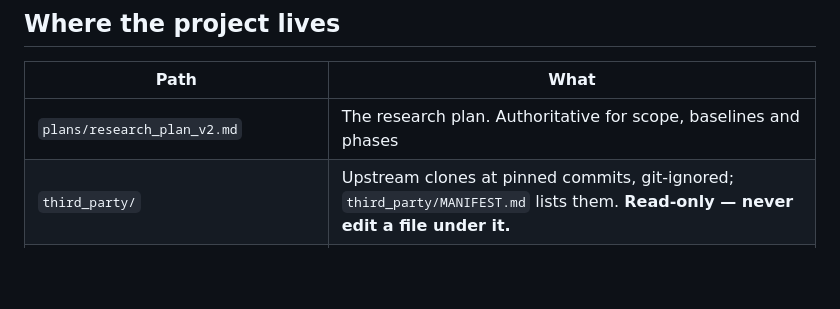
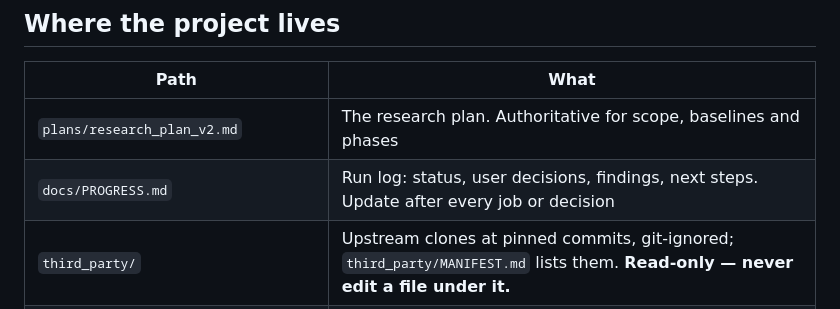
Before and after one commit to HongyuCao3/dmllm-refresh-frontier, a Markdown page: CLAUDE.md, the part around the change. Rendered like a GitHub page; blank space fills up the shorter version.

```diff
--- a/CLAUDE.md
+++ b/CLAUDE.md
@@ -28,6 +28,7 @@ If rules conflict, follow .claude/global.md, and flag the conflict to the user.
 | Path | What |
 |---|---|
 | `plans/research_plan_v2.md` | The research plan. Authoritative for scope, baselines and phases |
+| `docs/PROGRESS.md` | Run log: status, user decisions, findings, next steps. Update after every job or decision |
 | `third_party/` | Upstream clones at pinned commits, git-ignored; `third_party/MANIFEST.md` lists them. **Read-only — never edit a file under it.** |
 | `requirements-llada-v.txt` | Pins of the `llada-v` env — **not** upstream's `train/requirements.txt` |
 | `scripts/setup_env.sh`, `scripts/download_weights.sh` | CPU-only setup, run on the interactive node |
```
Also changed, not shown: docs/PROGRESS.md (added, +46 -0 lines).
